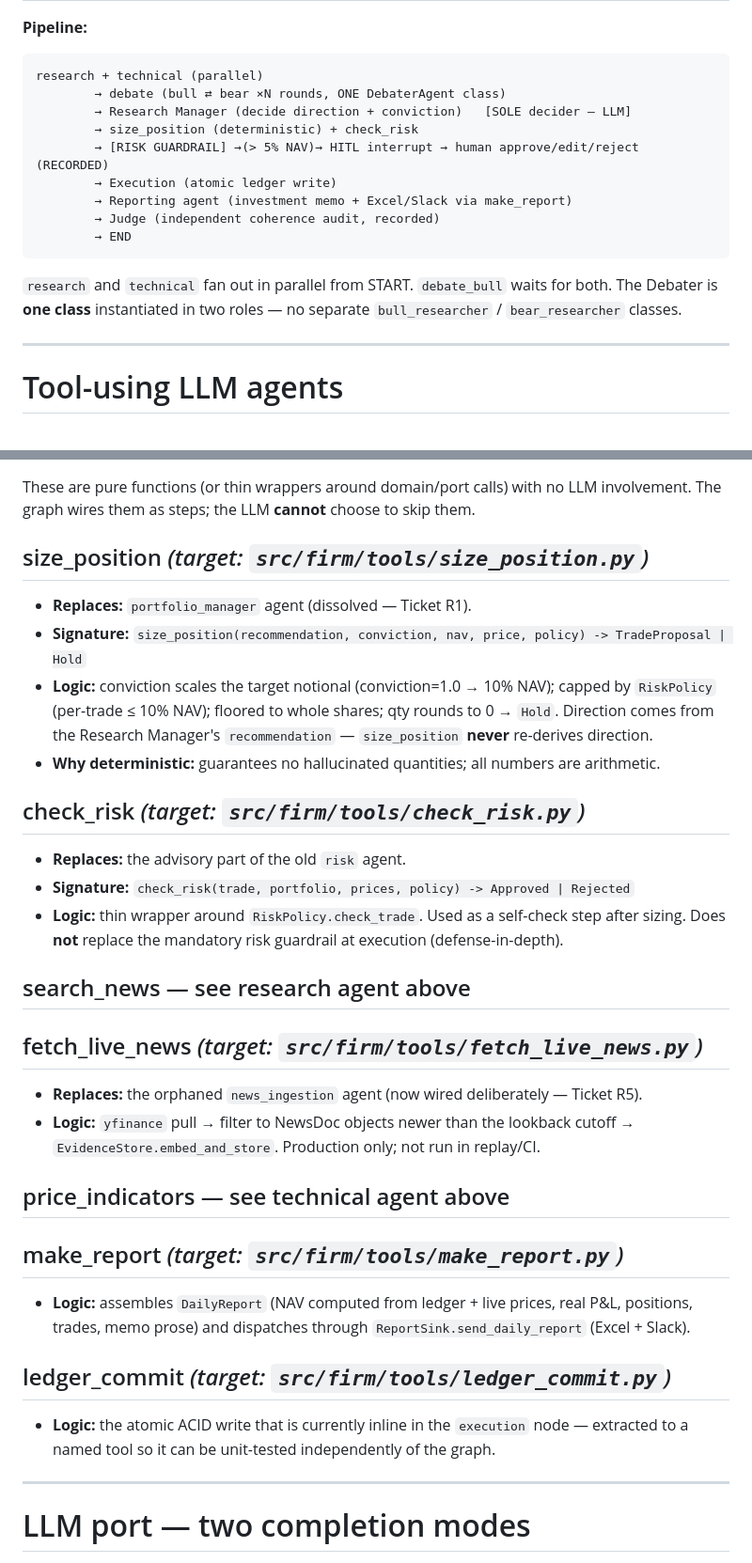
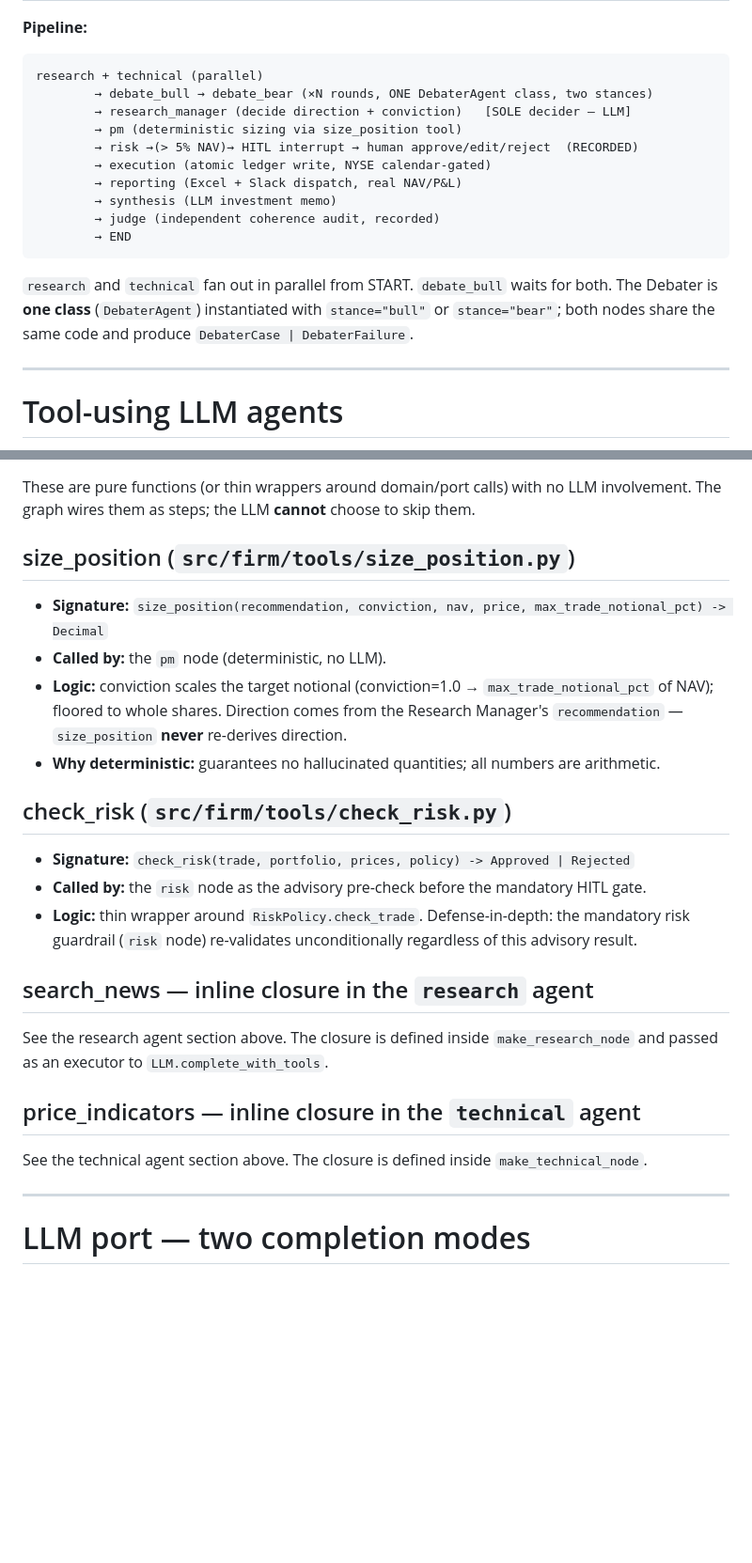
Before and after one commit to ArikuRoiz/cato_networks, a Markdown page: docs/agents_and_tools.md, 2 parts joined by grey strips. Shown at 94% size. GitHub-like rendering; blank space fills up the shorter version.

````diff
--- a/docs/agents_and_tools.md
+++ b/docs/agents_and_tools.md
@@ -51,19 +40,20 @@ a disguised service. One agent decides direction; everything else is determinist
 
 ```
 research + technical (parallel)
-        → debate (bull ⇄ bear ×N rounds, ONE DebaterAgent class)
-        → Research Manager (decide direction + conviction)   [SOLE decider — LLM]
-        → size_position (deterministic) + check_risk
-        → [RISK GUARDRAIL] →(> 5% NAV)→ HITL interrupt → human approve/edit/reject  (RECORDED)
-        → Execution (atomic ledger write)
-        → Reporting agent (investment memo + Excel/Slack via make_report)
-        → Judge (independent coherence audit, recorded)
+        → debate_bull → debate_bear (×N rounds, ONE DebaterAgent class, two stances)
+        → research_manager (decide direction + conviction)   [SOLE decider — LLM]
+        → pm (deterministic sizing via size_position tool)
+        → risk →(> 5% NAV)→ HITL interrupt → human approve/edit/reject  (RECORDED)
+        → execution (atomic ledger write, NYSE calendar-gated)
+        → reporting (Excel + Slack dispatch, real NAV/P&L)
+        → synthesis (LLM investment memo)
+        → judge (independent coherence audit, recorded)
         → END
 ```
 
 `research` and `technical` fan out in parallel from START. `debate_bull` waits for both.
-The Debater is **one class** instantiated in two roles — no separate `bull_researcher` /
-`bear_researcher` classes.
+The Debater is **one class** (`DebaterAgent`) instantiated with `stance="bull"` or `stance="bear"`;
+both nodes share the same code and produce `DebaterCase | DebaterFailure`.
 
 ---
 
@@ -189,41 +185,30 @@ These call `LLM.complete()` once with a structured prompt and parse the JSON res
 These are pure functions (or thin wrappers around domain/port calls) with no LLM involvement.
 The graph wires them as steps; the LLM **cannot** choose to skip them.
 
-## size_position  *(target: `src/firm/tools/size_position.py`)*
+## size_position  (`src/firm/tools/size_position.py`)
 
-- **Replaces:** `portfolio_manager` agent (dissolved — Ticket R1).
-- **Signature:** `size_position(recommendation, conviction, nav, price, policy) -> TradeProposal | Hold`
-- **Logic:** conviction scales the target notional (conviction=1.0 → 10% NAV); capped by
-  `RiskPolicy` (per-trade ≤ 10% NAV); floored to whole shares; qty rounds to 0 → `Hold`.
-  Direction comes from the Research Manager's `recommendation` — `size_position` **never**
-  re-derives direction.
+- **Signature:** `size_position(recommendation, conviction, nav, price, max_trade_notional_pct) -> Decimal`
+- **Called by:** the `pm` node (deterministic, no LLM).
+- **Logic:** conviction scales the target notional (conviction=1.0 → `max_trade_notional_pct` of NAV);
+  floored to whole shares. Direction comes from the Research Manager's `recommendation` —
+  `size_position` **never** re-derives direction.
 - **Why deterministic:** guarantees no hallucinated quantities; all numbers are arithmetic.
 
-## check_risk  *(target: `src/firm/tools/check_risk.py`)*
+## check_risk  (`src/firm/tools/check_risk.py`)
 
-- **Replaces:** the advisory part of the old `risk` agent.
 - **Signature:** `check_risk(trade, portfolio, prices, policy) -> Approved | Rejected`
-- **Logic:** thin wrapper around `RiskPolicy.check_trade`. Used as a self-check step after sizing.
-  Does **not** replace the mandatory risk guardrail at execution (defense-in-depth).
+- **Called by:** the `risk` node as the advisory pre-check before the mandatory HITL gate.
+- **Logic:** thin wrapper around `RiskPolicy.check_trade`. Defense-in-depth: the mandatory risk
+  guardrail (`risk` node) re-validates unconditionally regardless of this advisory result.
 
-## search_news — see research agent above
+## search_news — inline closure in the `research` agent
 
-## fetch_live_news  *(target: `src/firm/tools/fetch_live_news.py`)*
+See the research agent section above. The closure is defined inside `make_research_node`
+and passed as an executor to `LLM.complete_with_tools`.
 
-- **Replaces:** the orphaned `news_ingestion` agent (now wired deliberately — Ticket R5).
-- **Logic:** `yfinance` pull → filter to NewsDoc objects newer than the lookback cutoff → `EvidenceStore.embed_and_store`. Production only; not run in replay/CI.
+## price_indicators — inline closure in the `technical` agent
 
-## price_indicators — see technical agent above
-
-## make_report  *(target: `src/firm/tools/make_report.py`)*
-
-- **Logic:** assembles `DailyReport` (NAV computed from ledger + live prices, real P&L, positions,
-  trades, memo prose) and dispatches through `ReportSink.send_daily_report` (Excel + Slack).
-
-## ledger_commit  *(target: `src/firm/tools/ledger_commit.py`)*
-
-- **Logic:** the atomic ACID write that is currently inline in the `execution` node — extracted to
-  a named tool so it can be unit-tested independently of the graph.
+See the technical agent section above. The closure is defined inside `make_technical_node`.
 
 ---
 
````
Also changed, not shown: other parts of docs/agents_and_tools.md (+57 -64 lines), ARCHITECTURE.md (+64 -59 lines), docs/technical_overview.md (+27 -37 lines).
